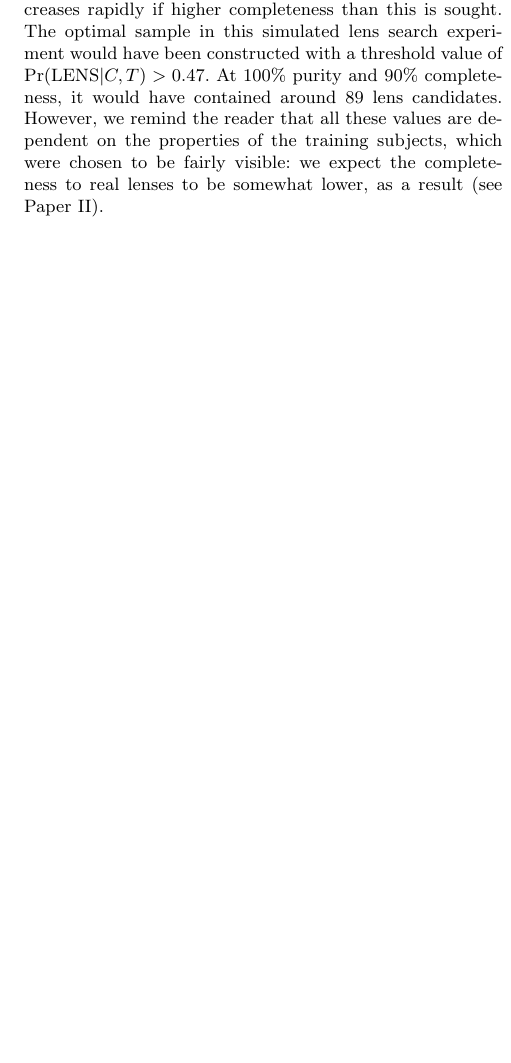
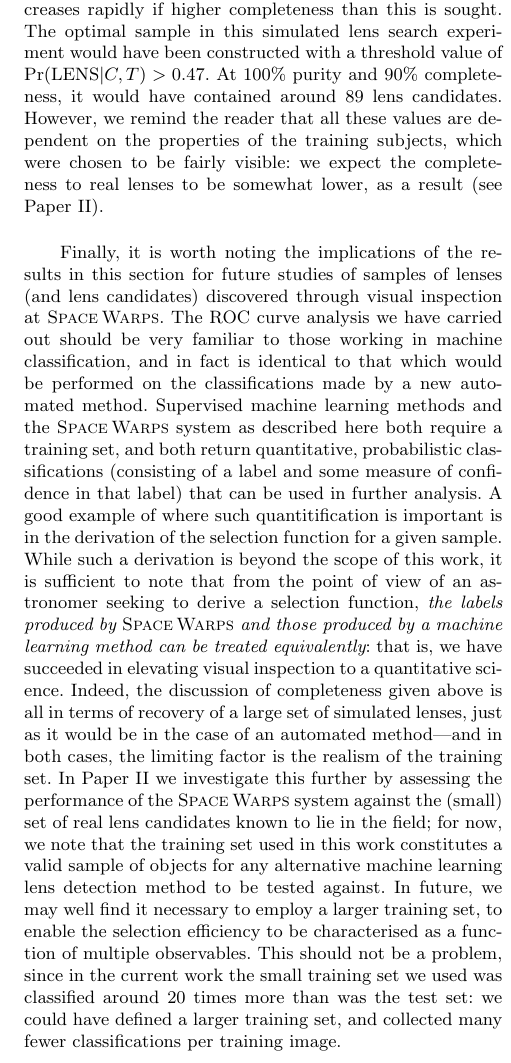
Before and after one commit to drphilmarshall/SpaceWarps, a LaTeX paper (doc/sw-system.tex): part of one column of page 13 of 21 before the commit and part of one column of page 13 of 22 after it, cut so that both start at the same text, the shorter picture padded with empty space. Compiled offline with pdfLaTeX; a LaTeX package or settings file that is missing is left out.

Commit message:
Added selection function paragraph: #216 now all done bar the plots from @cpadavis

```diff
--- a/doc/sw-system.tex
+++ b/doc/sw-system.tex
@@ -1277,6 +1277,38 @@ properties of the training subjects, which were chosen to be fairly
 visible: we expect the completeness to real lenses to be somewhat lower, as a
 result (see \PaperTwo).
 
+Finally, it is worth noting the implications of the results in this
+section for future studies of samples of lenses (and lens candidates)
+discovered through visual inspection at \SW. The ROC curve analysis we
+have carried out should be very familiar to those working in machine
+classification, and in fact is identical to that which would be
+performed on the classifications made by a new automated method.
+Supervised machine learning methods and the \SW system as described
+here both require a training set, and both return quantitative,
+probabilistic classifications (consisting of a label and some measure
+of confidence in that label) that can be used in further analysis. A
+good example of where such quantitification is important is in the
+derivation of the selection function for a given sample. While such a
+derivation is beyond the scope of this work, it is sufficient to note
+that from the point of view of an astronomer seeking to derive a
+selection function, {\it the labels produced by \SW and those produced
+by a machine learning method can be treated equivalently}: that is, we
+have succeeded in elevating visual inspection to a quantitative
+science. Indeed, the discussion of completeness given above is all in
+terms of recovery of a large set of simulated lenses, just as it would
+be in the case of an automated method---and in both cases, the
+limiting factor is the realism of the training set. In \PaperTwo we
+investigate this further by assessing the performance of the \SW
+system against the (small) set of real lens candidates known to lie in
+the field; for now, we note that the training set used in this work
+constitutes a valid sample of objects for any alternative machine
+learning lens detection method to be tested against. In future, we may
+well find it necessary to employ a larger training set, to enable the
+selection efficiency to be characterised as a function of multiple
+observables. This should not be a problem, since in the current work
+the small training set we used was classified around 20 times more
+than  was the test set: we could have defined a larger training set,
+and collected  many fewer classifications per training image.
 
 % % % % % % % % % % % % % % % % % % % % % % % % % % % % % % % % % % % % % % % %
 
```
Also changed, not shown: doc/sw-system-referee-response.txt (+8 -2 lines), doc/sw-system.pdf.
